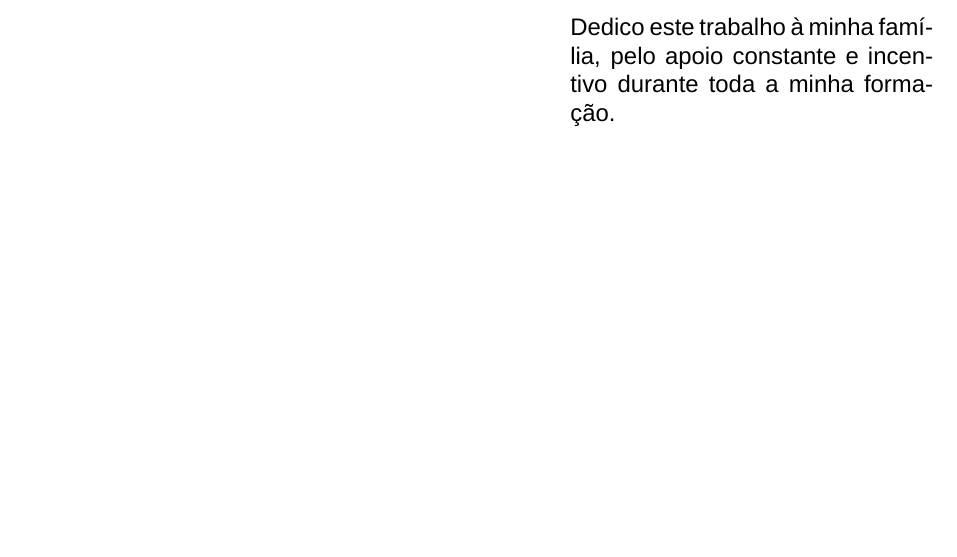
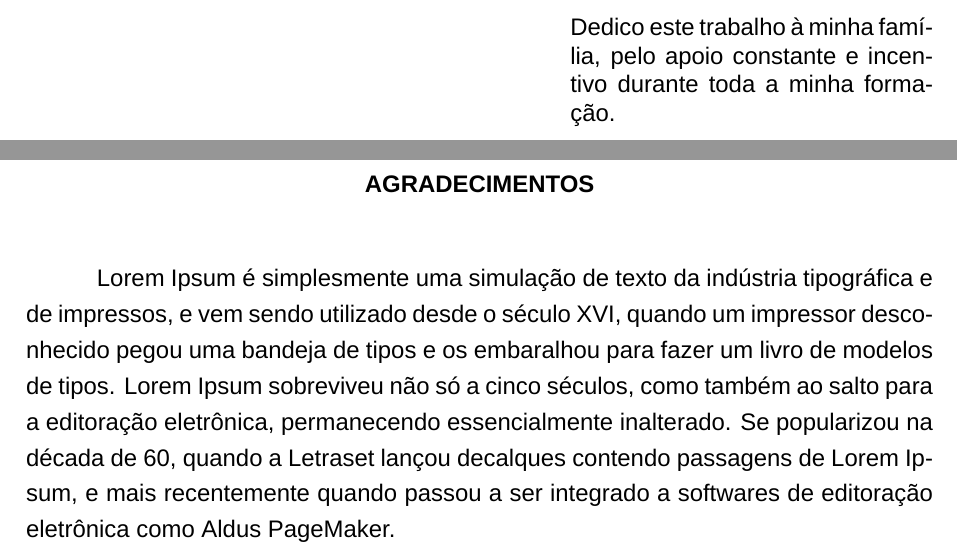
Before and after one commit to Monalisa-Gama/Modelo-de-Monografia-IFTO-Araguaina, a LaTeX document (main.tex): part of page 4 of 35 before the commit and two parts of pages 4 and 5 of 36 after it, the two joined at a grey line, cut so that both start at the same text, the shorter picture padded with empty space. Compiled offline with XeLaTeX; a missing font is replaced by an installed copy or a similar font.

Commit message:
Uso do agradecimento no main
Added acknowledgments section with placeholder text.

```diff
--- a/main.tex
+++ b/main.tex
@@ -26,6 +26,10 @@
 \IFdedicatoria{ Dedico este trabalho à minha família, pelo apoio constante e incentivo durante toda a minha formação.}
 %\clearpage
 
+%Agradecimentos
+\IFagradece{
+Lorem Ipsum é simplesmente uma simulação de texto da indústria tipográfica e de impressos, e vem sendo utilizado desde o século XVI, quando um impressor desconhecido pegou uma bandeja de tipos e os embaralhou para fazer um livro de modelos de tipos. Lorem Ipsum sobreviveu não só a cinco séculos, como também ao salto para a editoração eletrônica, permanecendo essencialmente inalterado. Se popularizou na década de 60, quando a Letraset lançou decalques contendo passagens de Lorem Ipsum, e mais recentemente quando passou a ser integrado a softwares de editoração eletrônica como Aldus PageMaker.
+}
 
 % Epígrafe
 \IFepigrafe{ A educação não transforma o mundo. A educação muda as pessoas. Pessoas transformam o mundo}{Paulo Freire}
```
